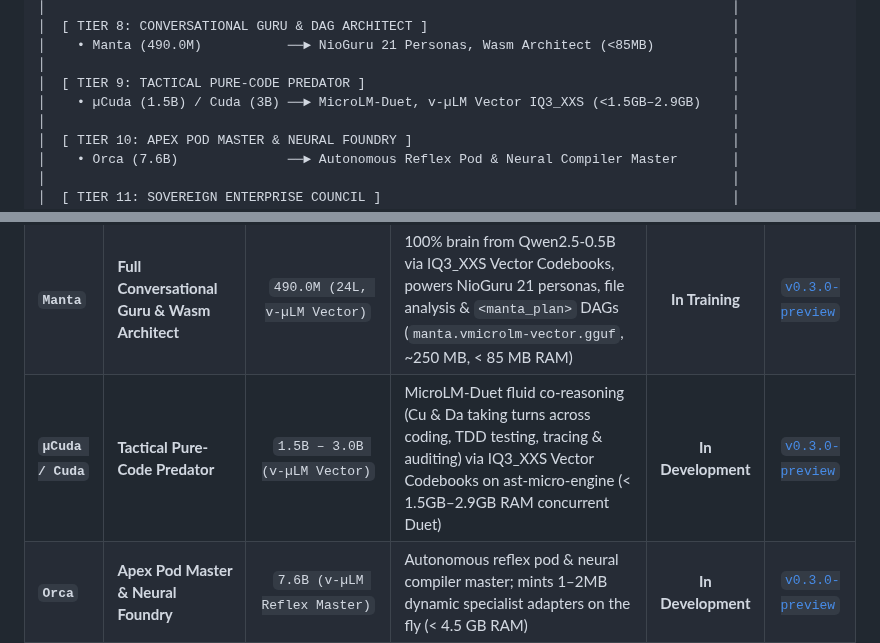
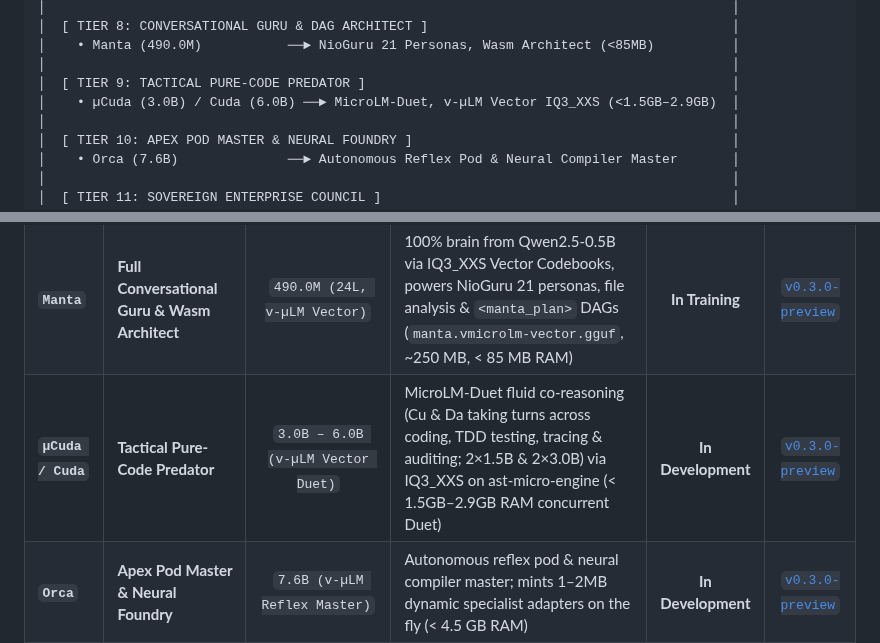
Before and after one commit to nio-labs/nio-xs-models, a Markdown page: README.md, 2 parts joined by grey strips. Rendered like a GitHub page.

Commit message:
docs: standardize µCuda 3.0B and Cuda 6.0B Duet naming in model table

```diff
--- a/README.md
+++ b/README.md
@@ -82,7 +82,7 @@ Instead of relying on a single slow generalist model, Nio deploys a specialized
 │    • Manta (490.0M)           ──► NioGuru 21 Personas, Wasm Architect (<85MB)          │
 │                                                                                        │
 │  [ TIER 9: TACTICAL PURE-CODE PREDATOR ]                                               │
-│    • µCuda (1.5B) / Cuda (3B) ──► MicroLM-Duet, v-µLM Vector IQ3_XXS (<1.5GB–2.9GB)    │
+│    • µCuda (3.0B) / Cuda (6.0B) ──► MicroLM-Duet, v-µLM Vector IQ3_XXS (<1.5GB–2.9GB)  │
 │                                                                                        │
 │  [ TIER 10: APEX POD MASTER & NEURAL FOUNDRY ]                                         │
 │    • Orca (7.6B)              ──► Autonomous Reflex Pod & Neural Compiler Master       │
@@ -107,7 +107,7 @@ Instead of relying on a single slow generalist model, Nio deploys a specialized
 | **`Skate`** | **Resident Micro-Guru & Edge Companion** | `134.5M (30L, v-µLM Vector)` | 100% brain from SmolLM2-135M via IQ3_XXS Vector Codebooks (`skate.vmicrolm-vector.gguf`, 82.93 MB, **< 50 MB peak RAM**, 115+ tok/s `--turbo`) | **Released** | [`v0.2.6`](https://github.com/nio-labs/nio-xs-models/releases/tag/v0.2.6) |
 | **`Mako`** | **Live Web Intelligence & Scraping Scout** | `150.0M (34L, v-µLM Vector)` | Keyless multi-domain live documentation scout, HTTP 304 ETag caching (50MB LRU disk limit), and LLM-Native Wire DSL (`mako.vmicrolm-vector.gguf`, 92.0 MB, **12.49 MB peak RAM**, 13.5ms latency) | **Released** | [`v0.2.5`](https://github.com/nio-labs/nio-xs-models/releases/tag/v0.2.5) |
 | **`Manta`** | **Full Conversational Guru & Wasm Architect** | `490.0M (24L, v-µLM Vector)` | 100% brain from Qwen2.5-0.5B via IQ3_XXS Vector Codebooks, powers NioGuru 21 personas, file analysis & `<manta_plan>` DAGs (`manta.vmicrolm-vector.gguf`, ~250 MB, < 85 MB RAM) | **In Training** | [`v0.3.0-preview`](https://github.com/nio-labs/nio-xs-models/releases) |
-| **`µCuda / Cuda`** | **Tactical Pure-Code Predator** | `1.5B – 3.0B (v-µLM Vector)` | MicroLM-Duet fluid co-reasoning (Cu & Da taking turns across coding, TDD testing, tracing & auditing) via IQ3_XXS Vector Codebooks on ast-micro-engine (< 1.5GB–2.9GB RAM concurrent Duet) | **In Development** | [`v0.3.0-preview`](https://github.com/nio-labs/nio-xs-models/releases) |
+| **`µCuda / Cuda`** | **Tactical Pure-Code Predator** | `3.0B – 6.0B (v-µLM Vector Duet)` | MicroLM-Duet fluid co-reasoning (Cu & Da taking turns across coding, TDD testing, tracing & auditing; 2×1.5B & 2×3.0B) via IQ3_XXS on ast-micro-engine (< 1.5GB–2.9GB RAM concurrent Duet) | **In Development** | [`v0.3.0-preview`](https://github.com/nio-labs/nio-xs-models/releases) |
 | **`Orca`** | **Apex Pod Master & Neural Foundry** | `7.6B (v-µLM Reflex Master)` | Autonomous reflex pod & neural compiler master; mints 1–2MB dynamic specialist adapters on the fly (< 4.5 GB RAM) | **In Development** | [`v0.3.0-preview`](https://github.com/nio-labs/nio-xs-models/releases) |
 | **`Fin`** | **Sovereign Enterprise Grand-Master** | `70.0B – 140.0B (MicroLM-Council)` | Sovereign Grand-Master taught by a multi-teacher council (DeepSeek-V3, QwQ, Llama 405B) for whole-repo migrations | **In Development** | [`v0.3.0-preview`](https://github.com/nio-labs/nio-xs-models/releases) |
 
```
